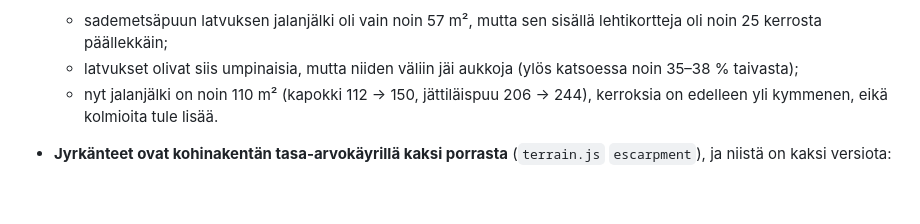
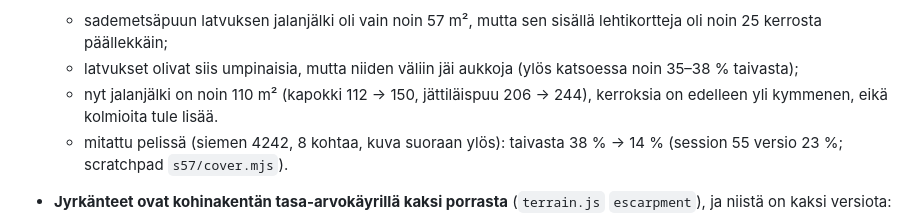
Before and after one commit to KSPKtechStudios/Sahel_survivor_game, a Markdown page: docs/DECISIONS.md, the part around the change. Rendered like a GitHub page; blank space fills up the shorter version.

Commit message:
Muistiinpanot: latvuston peiton mittaus
Co-Authored-By: Claude Opus 5.5 <noreply@anthropic.com>
Claude-Session: https://claude.ai/code/session_0123N4gvLN63moE2JMPZd69u

```diff
--- a/docs/DECISIONS.md
+++ b/docs/DECISIONS.md
@@ -13,6 +13,7 @@ Muoto: päivä, päätös, syy.
   - sademetsäpuun latvuksen jalanjälki oli vain noin 57 m², mutta sen sisällä lehtikortteja oli noin 25 kerrosta päällekkäin;
   - latvukset olivat siis umpinaisia, mutta niiden väliin jäi aukkoja (ylös katsoessa noin 35–38 % taivasta);
   - nyt jalanjälki on noin 110 m² (kapokki 112 → 150, jättiläispuu 206 → 244), kerroksia on edelleen yli kymmenen, eikä kolmioita tule lisää.
+  - mitattu pelissä (siemen 4242, 8 kohtaa, kuva suoraan ylös): taivasta 38 % → 14 % (session 55 versio 23 %; scratchpad `s57/cover.mjs`).
 - **Jyrkänteet ovat kohinakentän tasa-arvokäyrillä kaksi porrasta** (`terrain.js` `escarpment`), ja niistä on kaksi versiota:
   - terävä (`escSharp`): todellinen maasto;
   - loiva ramppi (`escSoft`): jokiverkon vertailukorkeus (`smoothRef`); joen laaksossa maasto liukuu terävästä loivaan (`applyRivers`).
```
Also changed, not shown: docs/CHANGELOG.md (+1 -1 lines).
